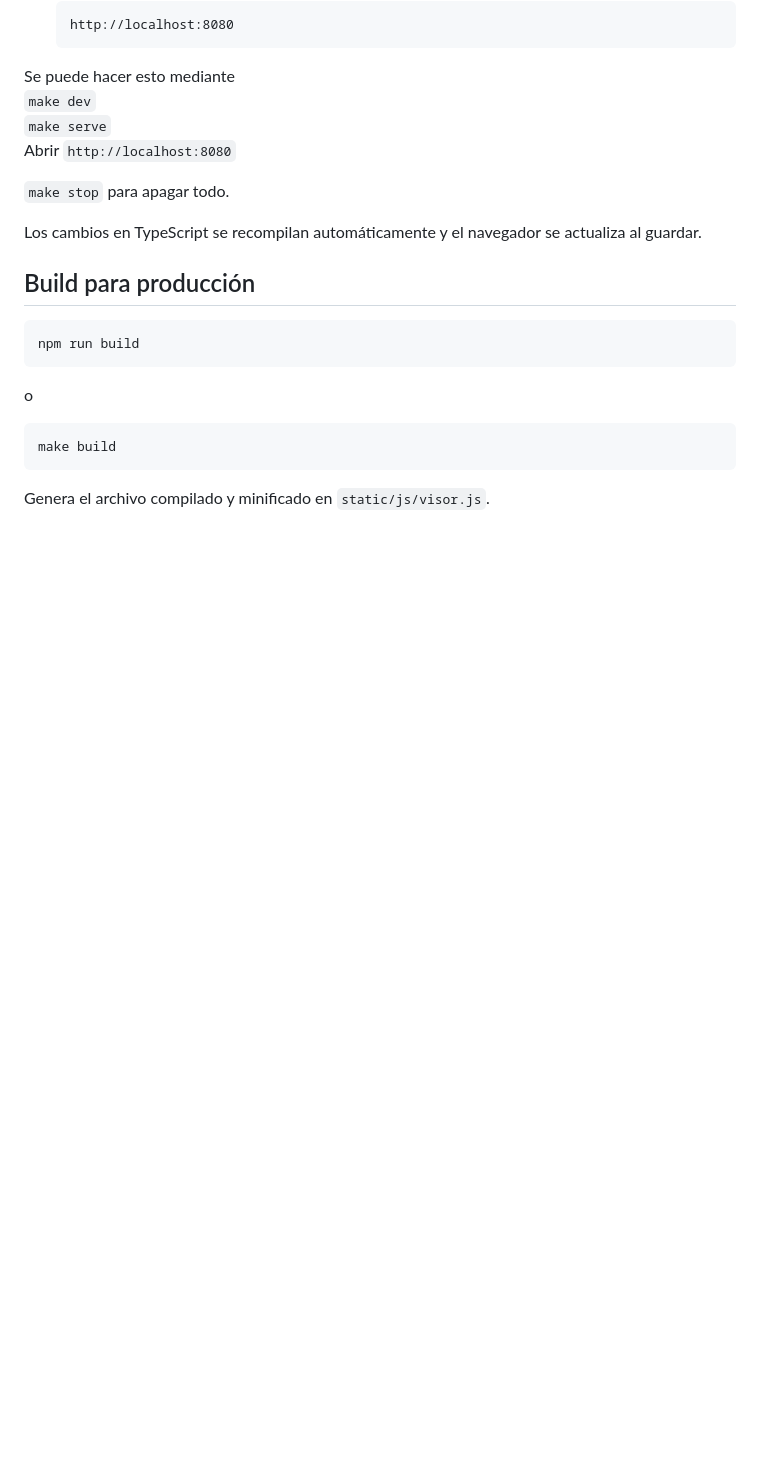
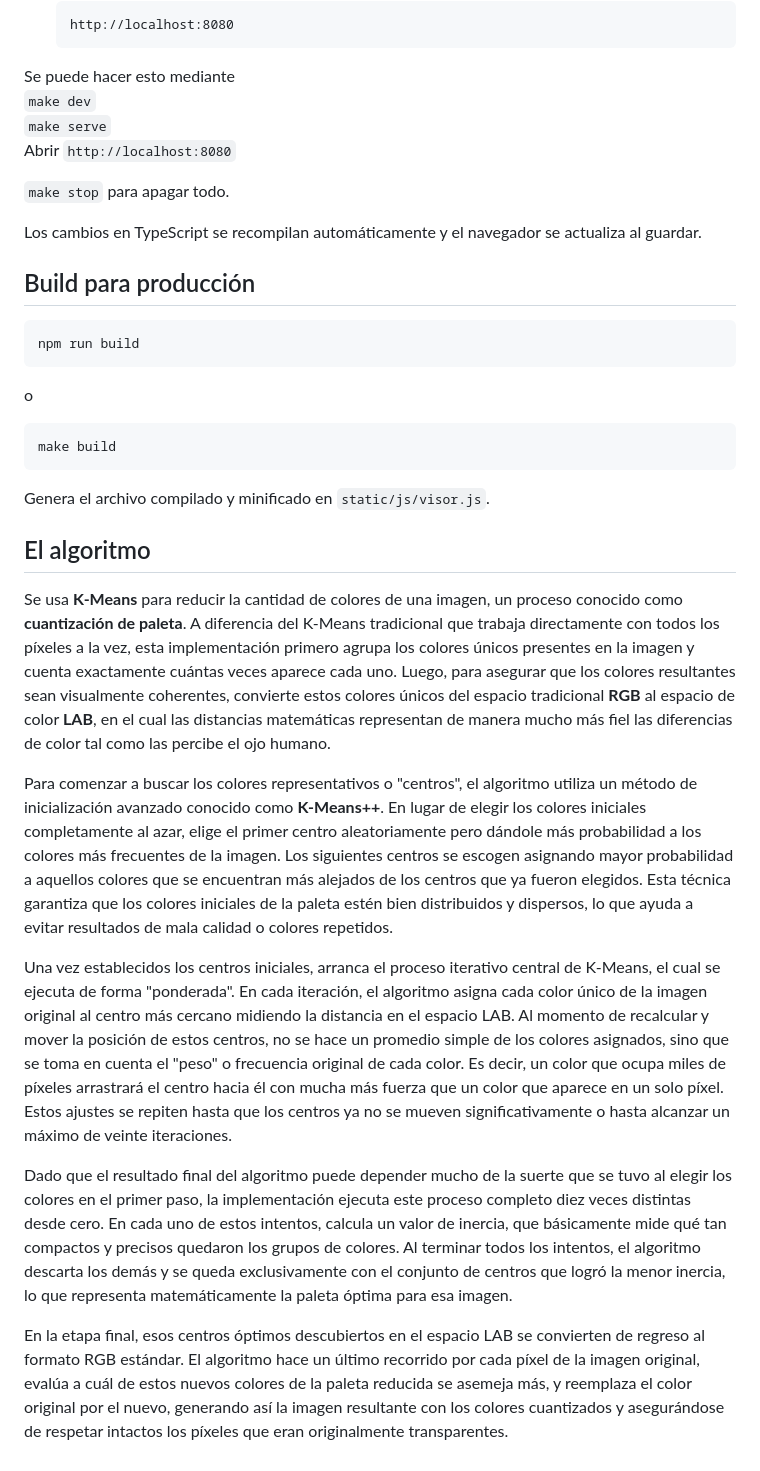
Before and after one commit to fnovoas/vinpaco, a Markdown page: README.md, the part around one of its changes. GitHub-like rendering; blank space fills up the shorter version.

Commit message:
update readme
Added detailed explanation of the K-Means algorithm used for color quantization in images, including initialization and optimization processes.

````diff
--- a/README.md
+++ b/README.md
@@ -83,3 +83,14 @@ o
 make build
 ```
 Genera el archivo compilado y minificado en `static/js/visor.js`.
+
+## El algoritmo
+Se usa **K-Means** para reducir la cantidad de colores de una imagen, un proceso conocido como **cuantización de paleta**. A diferencia del K-Means tradicional que trabaja directamente con todos los píxeles a la vez, esta implementación primero agrupa los colores únicos presentes en la imagen y cuenta exactamente cuántas veces aparece cada uno. Luego, para asegurar que los colores resultantes sean visualmente coherentes, convierte estos colores únicos del espacio tradicional **RGB** al espacio de color **LAB**, en el cual las distancias matemáticas representan de manera mucho más fiel las diferencias de color tal como las percibe el ojo humano.
+
+Para comenzar a buscar los colores representativos o "centros", el algoritmo utiliza un método de inicialización avanzado conocido como **K-Means++**. En lugar de elegir los colores iniciales completamente al azar, elige el primer centro aleatoriamente pero dándole más probabilidad a los colores más frecuentes de la imagen. Los siguientes centros se escogen asignando mayor probabilidad a aquellos colores que se encuentran más alejados de los centros que ya fueron elegidos. Esta técnica garantiza que los colores iniciales de la paleta estén bien distribuidos y dispersos, lo que ayuda a evitar resultados de mala calidad o colores repetidos.
+
+Una vez establecidos los centros iniciales, arranca el proceso iterativo central de K-Means, el cual se ejecuta de forma "ponderada". En cada iteración, el algoritmo asigna cada color único de la imagen original al centro más cercano midiendo la distancia en el espacio LAB. Al momento de recalcular y mover la posición de estos centros, no se hace un promedio simple de los colores asignados, sino que se toma en cuenta el "peso" o frecuencia original de cada color. Es decir, un color que ocupa miles de píxeles arrastrará el centro hacia él con mucha más fuerza que un color que aparece en un solo píxel. Estos ajustes se repiten hasta que los centros ya no se mueven significativamente o hasta alcanzar un máximo de veinte iteraciones.
+
+Dado que el resultado final del algoritmo puede depender mucho de la suerte que se tuvo al elegir los colores en el primer paso, la implementación ejecuta este proceso completo diez veces distintas desde cero. En cada uno de estos intentos, calcula un valor de inercia, que básicamente mide qué tan compactos y precisos quedaron los grupos de colores. Al terminar todos los intentos, el algoritmo descarta los demás y se queda exclusivamente con el conjunto de centros que logró la menor inercia, lo que representa matemáticamente la paleta óptima para esa imagen.
+
+En la etapa final, esos centros óptimos descubiertos en el espacio LAB se convierten de regreso al formato RGB estándar. El algoritmo hace un último recorrido por cada píxel de la imagen original, evalúa a cuál de estos nuevos colores de la paleta reducida se asemeja más, y reemplaza el color original por el nuevo, generando así la imagen resultante con los colores cuantizados y asegurándose de respetar intactos los píxeles que eran originalmente transparentes.
````
Also changed, not shown: other parts of README.md (+1 -1 lines).
